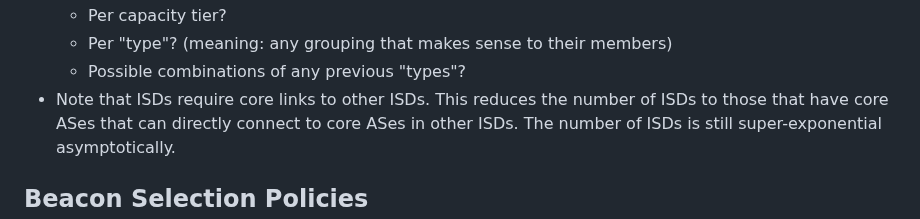
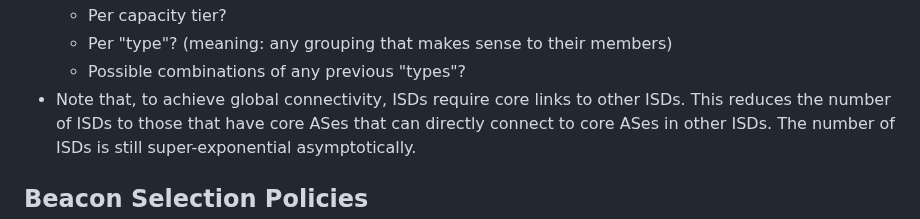
Before and after one commit to scionassociation/scion-research_I-D, a Markdown page: draft-meynell-panrg-scion-research-questions.md, the part around the change. Drawn GitHub-style.

Commit message:
Update draft-meynell-panrg-scion-research-questions.md
Co-authored-by: Nicola Rustignoli <nicorusti@users.noreply.github.com>

```diff
--- a/draft-meynell-panrg-scion-research-questions.md
+++ b/draft-meynell-panrg-scion-research-questions.md
@@ -246,7 +246,7 @@ The following questions arise: (not comprehensive)
   * Per capacity tier?
   * Per "type"? (meaning: any grouping that makes sense to their members)
   * Possible combinations of any previous "types"?
-* Note that ISDs require core links to other ISDs.
+* Note that, to achieve global connectivity, ISDs require core links to other ISDs.
   This reduces the number of ISDs to those that have core ASes that can directly
   connect to core ASes in other ISDs.
   The number of ISDs is still super-exponential asymptotically.
```
